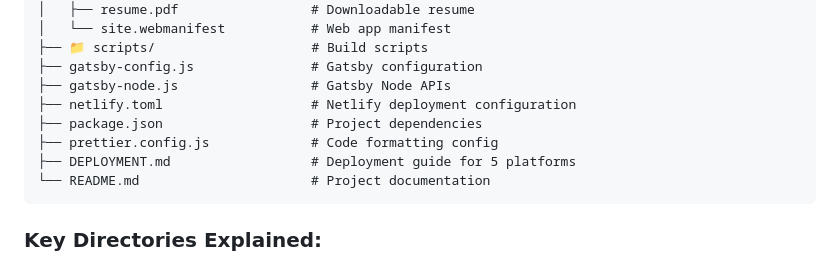
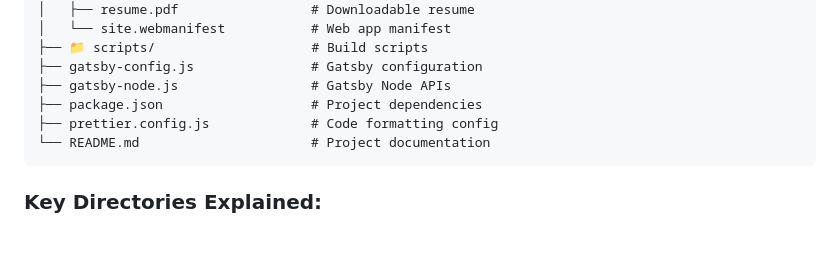
Before and after one commit to M-Sarim/iamsarim, a Markdown page: README.md, the part around the change. GitHub-like rendering; blank space fills up the shorter version.

````diff
--- a/README.md
+++ b/README.md
@@ -365,10 +365,8 @@ iamsarim/                           # Project root
 ├── 📁 scripts/                    # Build scripts
 ├── gatsby-config.js               # Gatsby configuration
 ├── gatsby-node.js                 # Gatsby Node APIs
-├── netlify.toml                   # Netlify deployment configuration
 ├── package.json                   # Project dependencies
 ├── prettier.config.js             # Code formatting config
-├── DEPLOYMENT.md                  # Deployment guide for 5 platforms
 └── README.md                      # Project documentation
 ```
 
````
